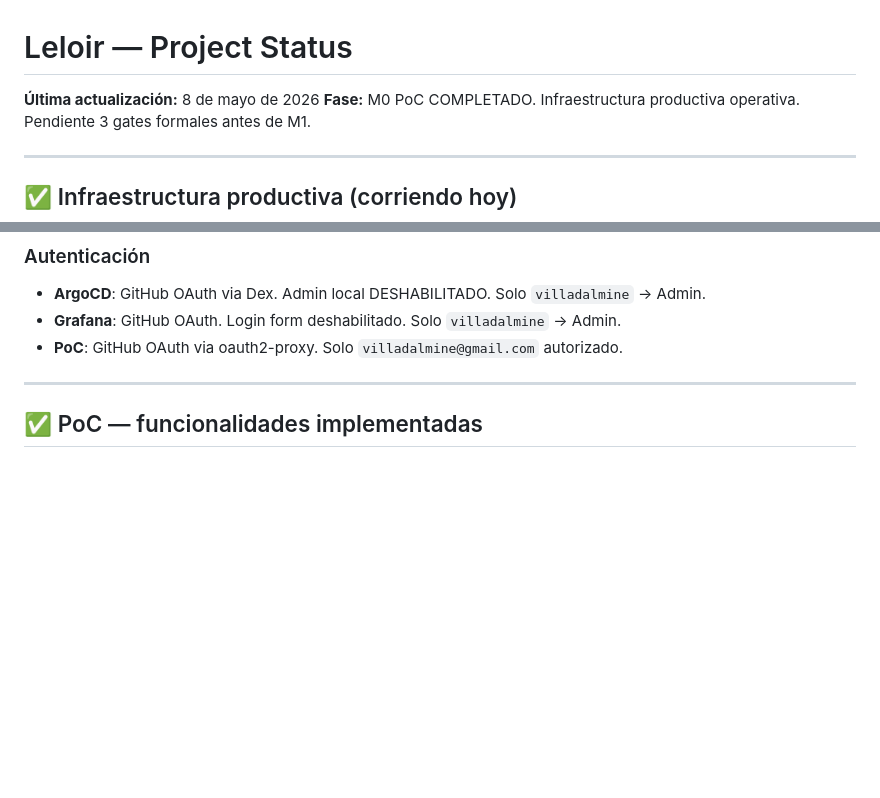
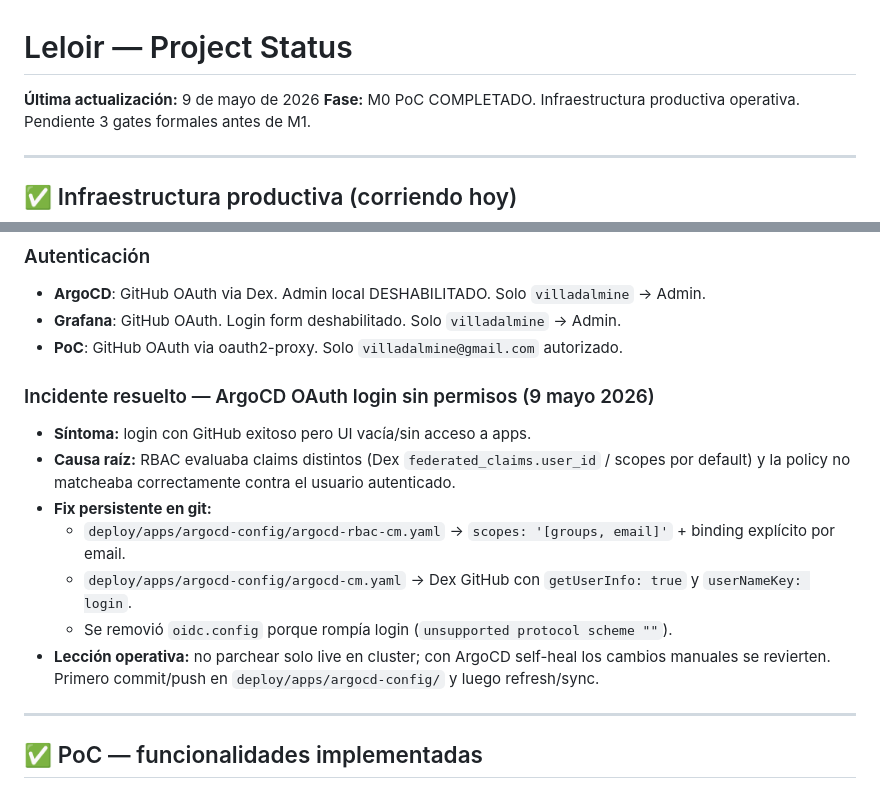
Before and after one commit to villadalmine/leloir, a Markdown page: docs/STATUS.md, 2 parts joined by grey strips. GitHub-like rendering; blank space fills up the shorter version.

Commit message:
docs(status): documentar incidente OAuth/RBAC de ArgoCD
Agrega el postmortem corto del login GitHub sin permisos, incluyendo
causa raíz de claims/scopes y fix persistente en la configuración de ArgoCD.

```diff
--- a/docs/STATUS.md
+++ b/docs/STATUS.md
@@ -1,6 +1,6 @@
 # Leloir — Project Status
 
-**Última actualización:** 8 de mayo de 2026
+**Última actualización:** 9 de mayo de 2026
 **Fase:** M0 PoC COMPLETADO. Infraestructura productiva operativa. Pendiente 3 gates formales antes de M1.
 
 ---
@@ -39,6 +39,15 @@
 - **ArgoCD**: GitHub OAuth via Dex. Admin local DESHABILITADO. Solo `villadalmine` → Admin.
 - **Grafana**: GitHub OAuth. Login form deshabilitado. Solo `villadalmine` → Admin.
 - **PoC**: GitHub OAuth via oauth2-proxy. Solo `villadalmine@gmail.com` autorizado.
+
+### Incidente resuelto — ArgoCD OAuth login sin permisos (9 mayo 2026)
+- **Síntoma:** login con GitHub exitoso pero UI vacía/sin acceso a apps.
+- **Causa raíz:** RBAC evaluaba claims distintos (Dex `federated_claims.user_id` / scopes por default) y la policy no matcheaba correctamente contra el usuario autenticado.
+- **Fix persistente en git:**
+  - `deploy/apps/argocd-config/argocd-rbac-cm.yaml` → `scopes: '[groups, email]'` + binding explícito por email.
+  - `deploy/apps/argocd-config/argocd-cm.yaml` → Dex GitHub con `getUserInfo: true` y `userNameKey: login`.
+  - Se removió `oidc.config` porque rompía login (`unsupported protocol scheme ""`).
+- **Lección operativa:** no parchear solo live en cluster; con ArgoCD self-heal los cambios manuales se revierten. Primero commit/push en `deploy/apps/argocd-config/` y luego refresh/sync.
 
 ---
 
```
